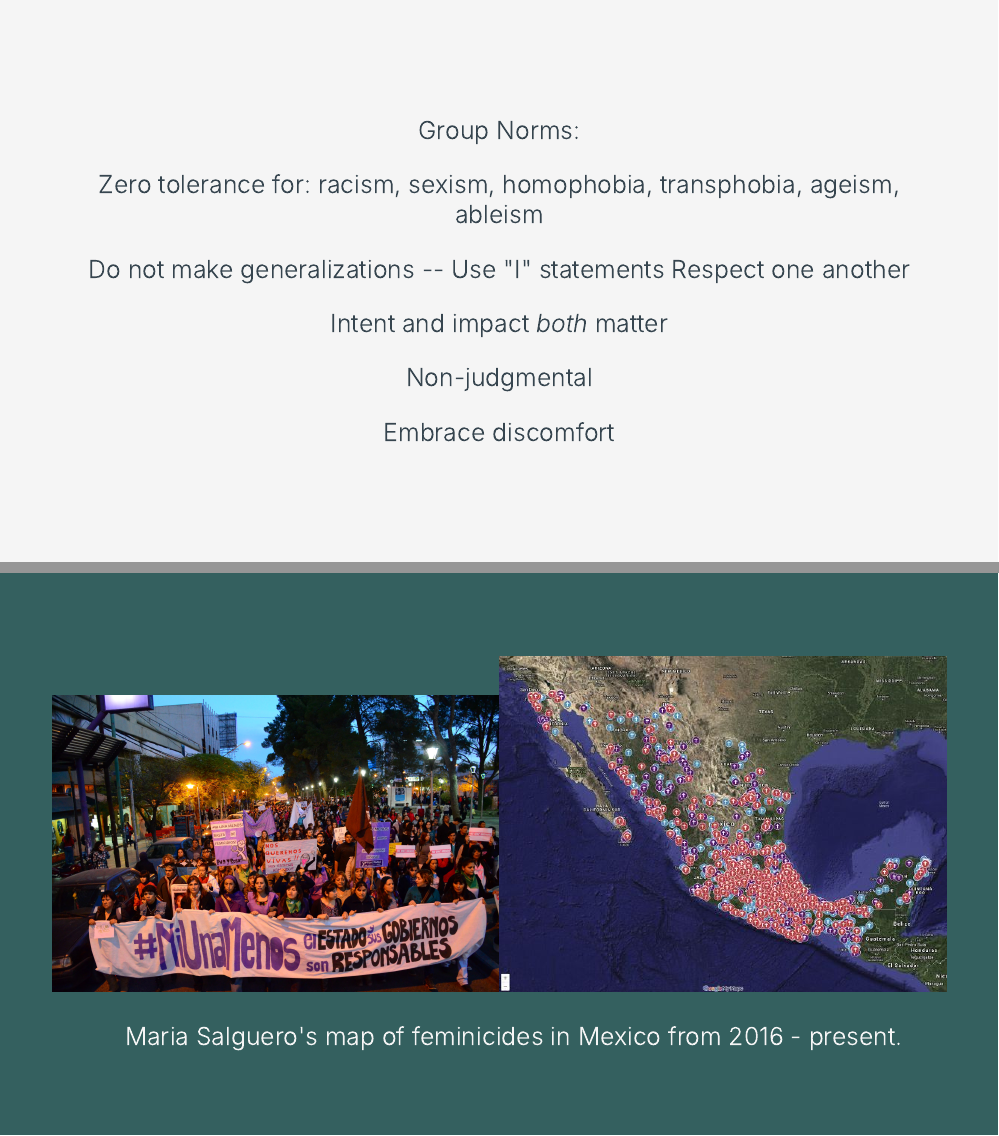
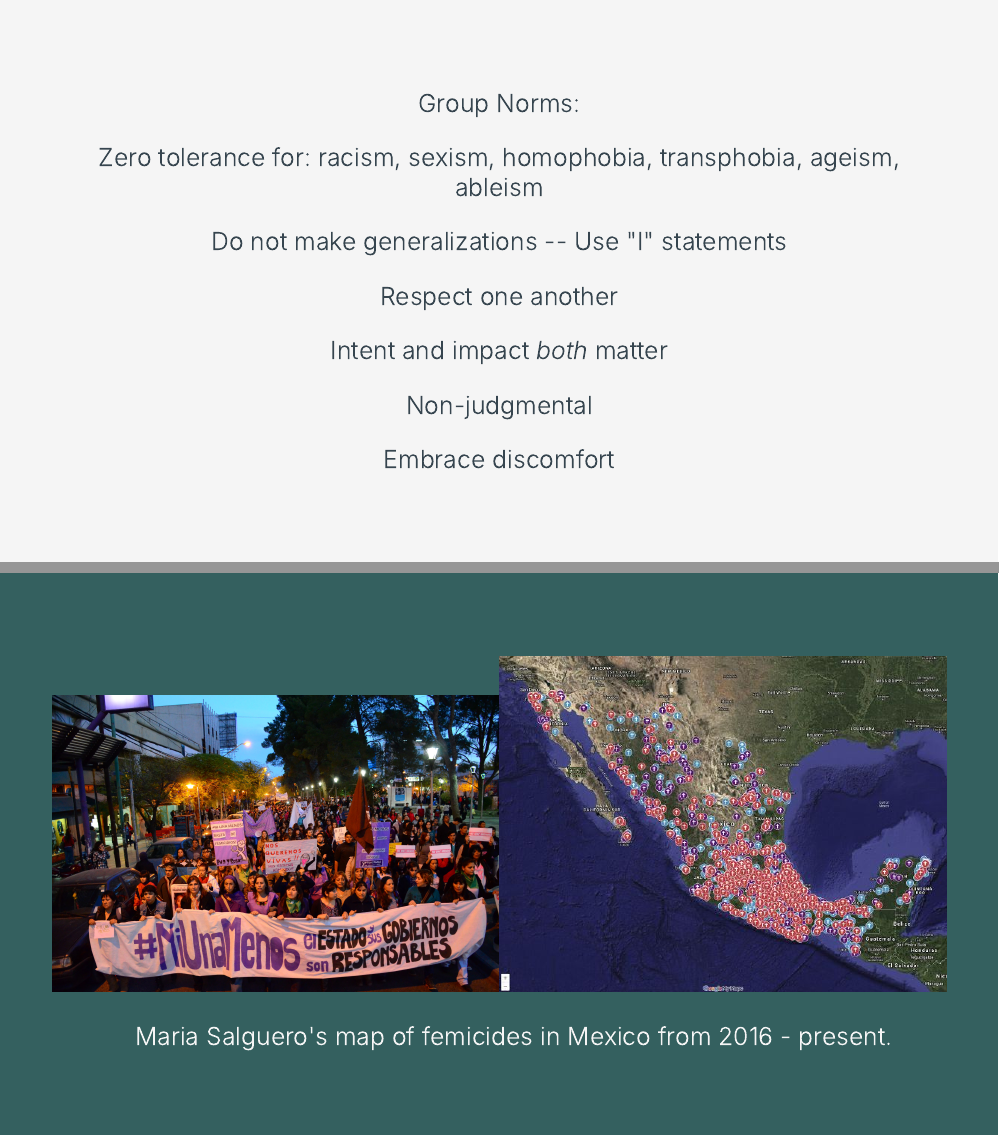
Before and after one commit to atheobold/data-feminism-a-taste, an R Markdown document (data-feminism.Rmd): pages 2 and 13 of 18, joined at a grey line. Rendered offline with R 4.5, knitr and Pandoc, with nearby package versions; the slides are laid out offline by our stand-in for remark.js, each with all of its steps uncovered, in fonts that may differ from those the slides ask for, and without slide numbers, shadows or browser add-ons; colours and fonts come from the style sheet that the author committed, because xaringanthemer is not installed; a font, style sheet, LaTeX package, included part or bibliography that could not be used is replaced or left out.

Commit message:
minor changes to slides

````diff
--- a/data-feminism.Rmd
+++ b/data-feminism.Rmd
@@ -228,7 +229,7 @@ knitr::include_graphics("images/niunamenos.jpg")
 knitr::include_graphics("images/mexico_map.png")
 ```
 
-> Maria Salguero's map of feminicides in Mexico from 2016 - present.
+> Maria Salguero's map of femicides in Mexico from 2016 - present.
 
 <!-- Data are crowdsourced from Salguero's reading reports and citizen reports.  -->
 
--- a/xaringan-themer.css
+++ b/xaringan-themer.css
@@ -214,6 +214,36 @@ table.dataTable.hover tbody tr:hover, table.dataTable.display tbody tr:hover {
   color: var(--text-color) !important;
 }
 
+/* Horizontal alignment of code blocks */
+.remark-slide-content.left pre,
+.remark-slide-content.center pre,
+.remark-slide-content.right pre {
+  text-align: start;
+  width: max-content;
+  max-width: 100%;
+}
+.remark-slide-content.left pre,
+.remark-slide-content.right pre {
+  min-width: 50%;
+  min-width: min(40ch, 100%);
+}
+.remark-slide-content.center pre {
+  min-width: 66%;
+  min-width: min(50ch, 100%);
+}
+.remark-slide-content.left pre {
+  margin-left: unset;
+  margin-right: auto;
+}
+.remark-slide-content.center pre {
+  margin-left: auto;
+  margin-right: auto;
+}
+.remark-slide-content.right pre {
+  margin-left: auto;
+  margin-right: unset;
+}
+
 /* Slide Header Background for h1 elements */
 .remark-slide-content.header_background > h1 {
   display: block;
````
Also changed, not shown: data-feminism.html, data-feminism.Rmd (1 more changed lines), xaringan-themer.css (2 more changed lines).
